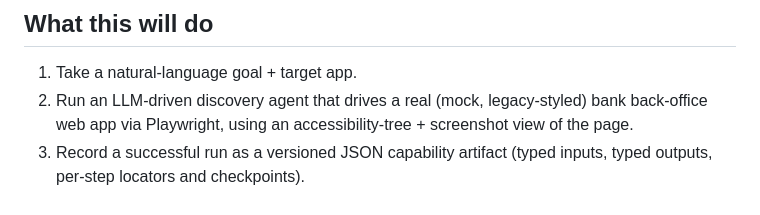
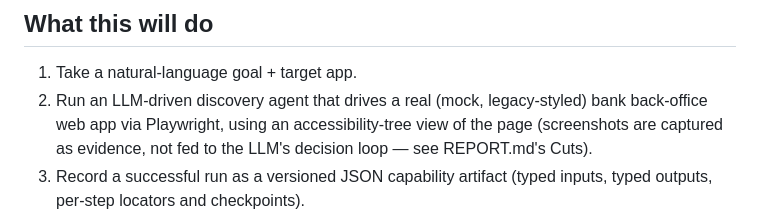
Before and after one commit to VjayRam/comp-use, a Markdown page: README.md, the part around the change. Drawn GitHub-style.

```diff
--- a/README.md
+++ b/README.md
@@ -18,8 +18,9 @@ Built for the interface.ai take-home assignment
 
 1. Take a natural-language goal + target app.
 2. Run an LLM-driven discovery agent that drives a real (mock, legacy-styled) bank
-   back-office web app via Playwright, using an accessibility-tree + screenshot view
-   of the page.
+   back-office web app via Playwright, using an accessibility-tree view of the page
+   (screenshots are captured as evidence, not fed to the LLM's decision loop — see
+   REPORT.md's Cuts).
 3. Record a successful run as a versioned JSON capability artifact (typed inputs,
    typed outputs, per-step locators and checkpoints).
 4. Replay that artifact deterministically against new inputs, with no LLM call,
```
Also changed, not shown: ISSUES.md (+31 -26 lines), REPORT.md (+6 -0 lines).
